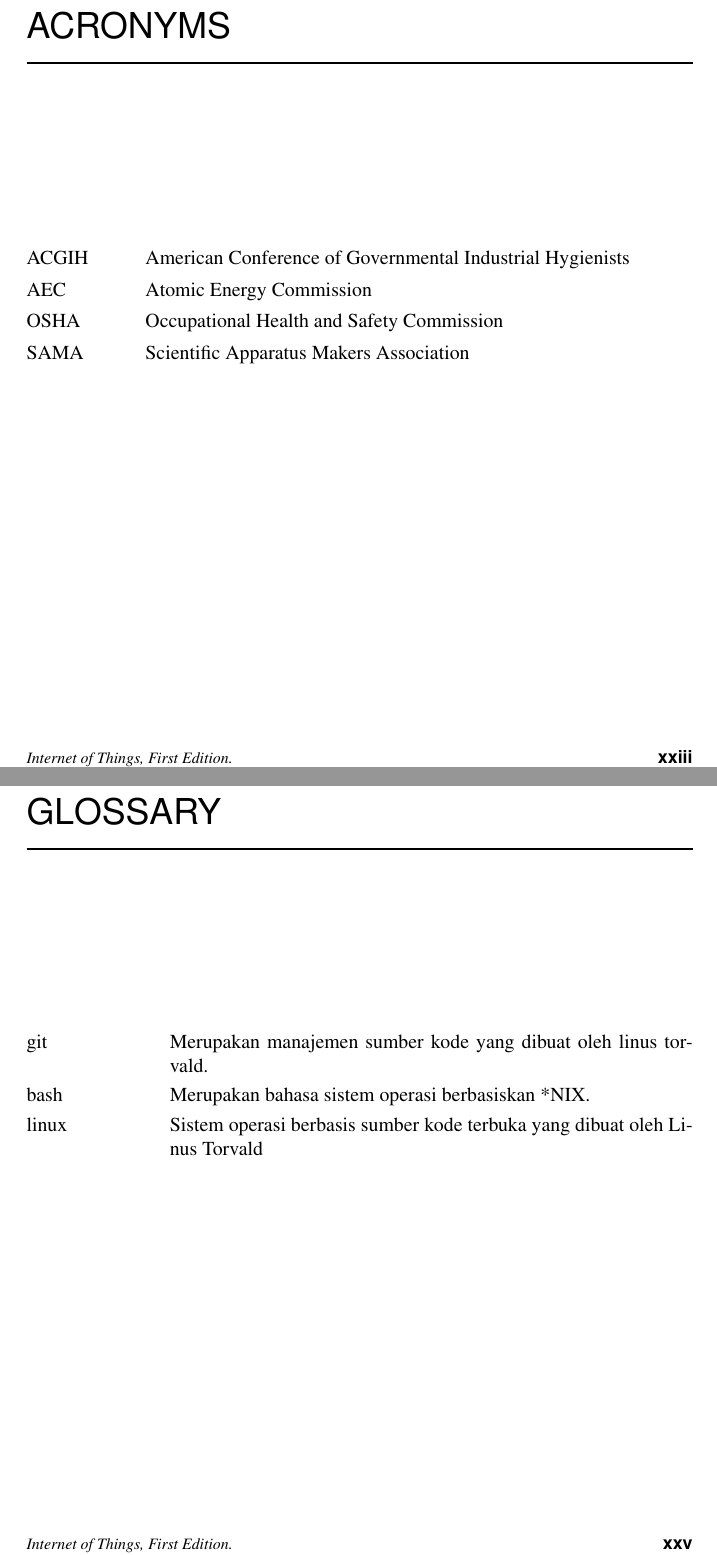
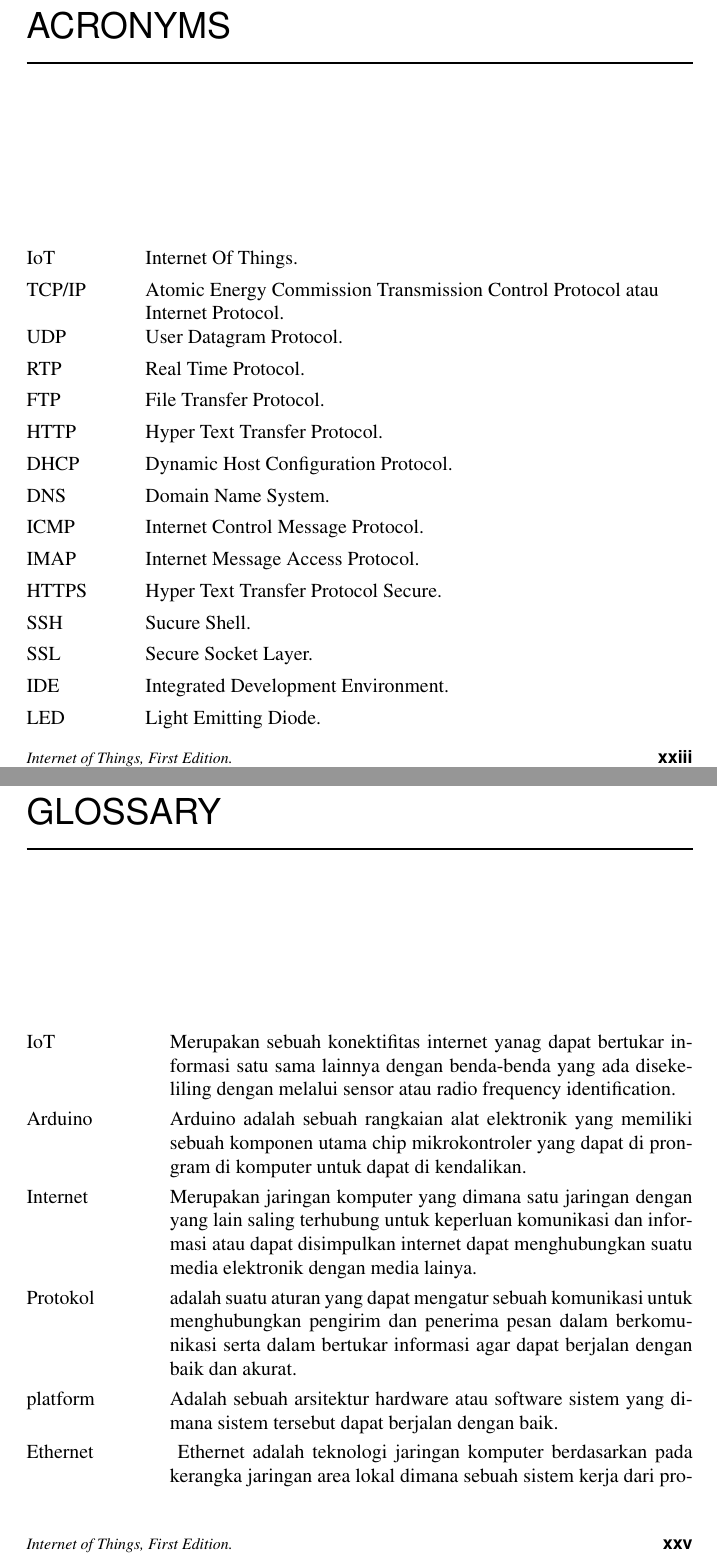
Before and after one commit to BukuInformatika/IoT, a LaTeX thesis (main.tex, which reads info/acronyms.tex, info/glossary.tex): two parts of pages 24 and 26 of 50, joined at a grey line, cut so that both start at the same text. Compiled offline with pdfLaTeX.

Commit message:
menambahkan glossary dan acronyms pada buku IoT

```diff
--- a/info/acronyms.tex
+++ b/info/acronyms.tex
@@ -1,4 +1,29 @@
-\acro{ACGIH}{American Conference of Governmental Industrial Hygienists}
-\acro{AEC}{Atomic Energy Commission}
-\acro{OSHA}{Occupational Health and Safety Commission}
-\acro{SAMA}{Scientific Apparatus Makers Association}
+\acro{IoT}{Internet Of Things.}
+
+\acro{TCP/IP}{Atomic Energy Commission Transmission Control Protocol atau Internet Protocol.}
+
+\acro{UDP}{User Datagram Protocol.}
+
+\acro{RTP}{Real Time Protocol.}
+
+\acro{FTP}{File Transfer Protocol.}
+
+\acro{HTTP}{Hyper Text Transfer Protocol.}
+
+\acro{DHCP}{Dynamic Host Configuration Protocol.}
+
+\acro{DNS}{Domain Name System.}
+
+\acro{ICMP}{Internet Control Message Protocol.}
+
+\acro{IMAP}{Internet Message Access Protocol.}
+
+\acro{HTTPS}{Hyper Text Transfer Protocol Secure.}
+
+\acro{SSH}{Sucure Shell.}
+
+\acro{SSL}{Secure Socket Layer.}
+
+\acro{IDE}{Integrated Development Environment.}
+
+\acro{LED}{Light Emitting Diode.}
--- a/info/glossary.tex
+++ b/info/glossary.tex
@@ -1,5 +1,11 @@
-\term{git}Merupakan manajemen sumber kode yang dibuat oleh linus torvald.
+\term{IoT}Merupakan sebuah konektifitas internet yanag dapat bertukar informasi satu sama lainnya dengan benda-benda yang ada disekeliling dengan melalui sensor atau radio frequency identification.
 
-\term{bash}Merupakan bahasa sistem operasi berbasiskan *NIX.
+\term{Arduino}Arduino adalah sebuah rangkaian alat elektronik yang memiliki sebuah komponen utama chip mikrokontroler yang dapat di prongram di komputer untuk dapat di kendalikan.
 
-\term{linux}Sistem operasi berbasis sumber kode terbuka yang dibuat oleh Linus Torvald
+\term{Internet}Merupakan jaringan komputer yang dimana satu jaringan dengan yang lain saling terhubung untuk keperluan komunikasi dan informasi atau dapat disimpulkan internet dapat menghubungkan suatu media elektronik dengan media lainya.
+
+\term{Protokol}adalah suatu aturan yang dapat mengatur sebuah komunikasi untuk menghubungkan pengirim dan penerima pesan dalam berkomunikasi serta dalam bertukar informasi agar dapat berjalan dengan baik dan akurat.
+
+\term{platform}Adalah sebuah arsitektur hardware atau software sistem yang dimana sistem tersebut dapat berjalan dengan baik.
+
+\term{Ethernet} Ethernet adalah teknologi jaringan komputer berdasarkan pada kerangka jaringan area lokal  dimana sebuah sistem kerja dari protokol Ethernet menunggu intruksi melalui rangkaian kabel sebelum mengirimkan data atau informasi melalui sebuah jaringan.
```
Also changed, not shown: main.pdf.
